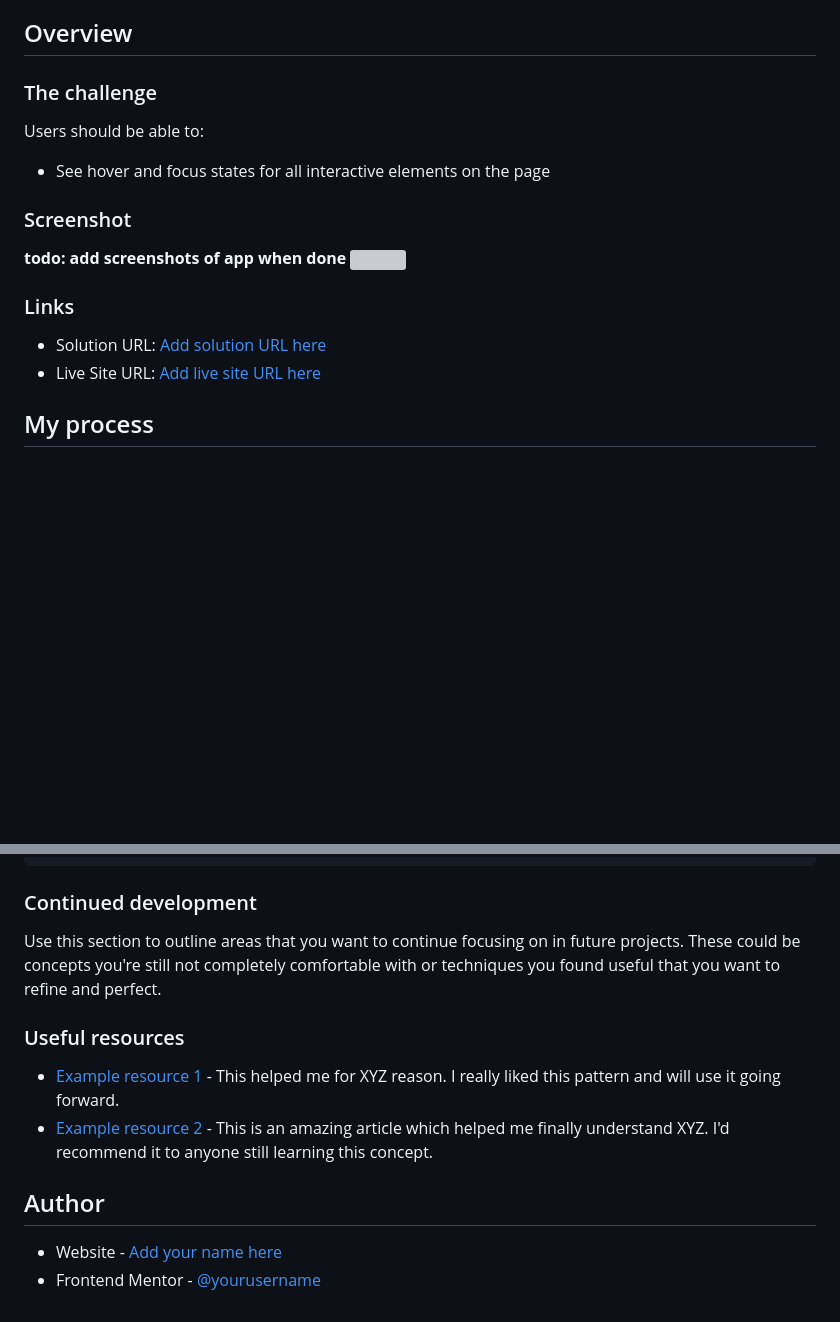
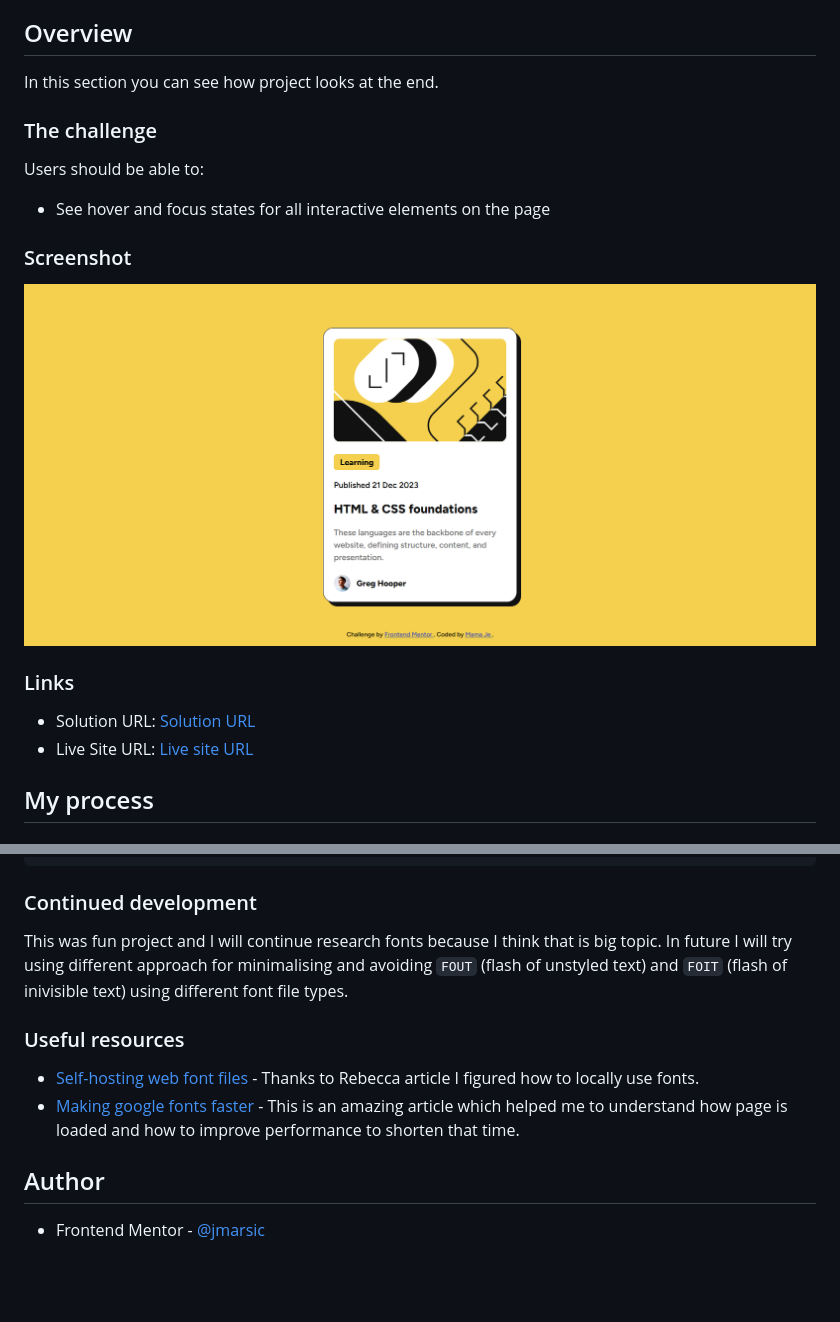
Before and after one commit to jmarsic/blog-preview-card-project, a Markdown page: README.md, 2 parts joined by grey strips. Rendered like a GitHub page; pictures changed too: design/my-desktop-preview.png (added); blank space fills up the shorter version; grey boxes are pictures that could not be loaded.

Commit message:
add design preview to readme file and style for mobile app

```diff
--- a/README.md
+++ b/README.md
@@ -17,6 +17,8 @@ This is a solution to the [Blog preview card challenge on Frontend Mentor](https
 
 ## Overview
 
+In this section you can see how project looks at the end.
+
 ### The challenge
 
 Users should be able to:
@@ -25,13 +27,12 @@ Users should be able to:
 
 ### Screenshot
 
-**todo: add screenshots of app when done**
-![](./screenshot.jpg)
+![My finished desktop design preview](./design/my-desktop-preview.png)
 
 ### Links
 
-- Solution URL: [Add solution URL here](https://your-solution-url.com)
-- Live Site URL: [Add live site URL here](https://your-live-site-url.com)
+- Solution URL: [Solution URL](https://your-solution-url.com)
+- Live Site URL: [Live site URL](https://your-live-site-url.com)
 
 ## My process
 
@@ -65,14 +66,13 @@ body {
 
 ### Continued development
 
-Use this section to outline areas that you want to continue focusing on in future projects. These could be concepts you're still not completely comfortable with or techniques you found useful that you want to refine and perfect.
+This was fun project and I will continue research fonts because I think that is big topic. In future I will try using different approach for minimalising and avoiding `FOUT` (flash of unstyled text) and `FOIT` (flash of inivisible text) using different font file types.
 
 ### Useful resources
 
-- [Example resource 1](https://www.example.com) - This helped me for XYZ reason. I really liked this pattern and will use it going forward.
-- [Example resource 2](https://www.example.com) - This is an amazing article which helped me finally understand XYZ. I'd recommend it to anyone still learning this concept.
+- [Self-hosting web font files](https://medium.com/going-fullstack/self-hosting-web-font-files-6a46bfc36ffd) - Thanks to Rebecca article I figured how to locally use fonts.
+- [Making google fonts faster](https://sia.codes/posts/making-google-fonts-faster/) - This is an amazing article which helped me to understand how page is loaded and how to improve performance to shorten that time.
 
 ## Author
 
-- Website - [Add your name here](https://www.your-site.com)
-- Frontend Mentor - [@yourusername](https://www.frontendmentor.io/profile/yourusername)
+- Frontend Mentor - [@jmarsic](https://www.frontendmentor.io/profile/jmarsic)
```
Also changed, not shown: 1 other file.
